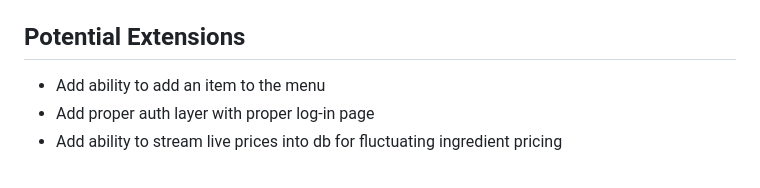
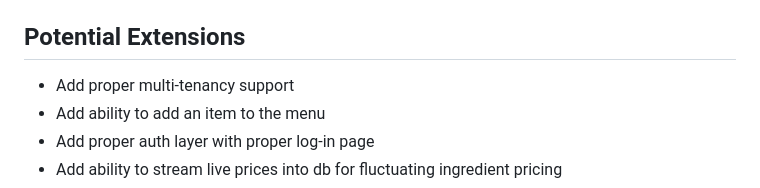
Before and after one commit to shayoo9814/lemonade-stand, a Markdown page: README.md, the part around the change. Rendered like a GitHub page.

Commit message:
one more edit to README

```diff
--- a/README.md
+++ b/README.md
@@ -97,6 +97,7 @@ is seeded, that player is used (so ``GET /auth/me`` can bootstrap the UI).
 5. Day ends when stock cannot cover a sale **or** hour reaches 24 → leftover **ice is discarded**, then back to `day_start` (or `game_over` if capital is empty and inventory cannot make a lemonade)
 
 ## Potential Extensions
+* Add proper multi-tenancy support
 * Add ability to add an item to the menu
 * Add proper auth layer with proper log-in page
 * Add ability to stream live prices into db for fluctuating ingredient pricing
```
